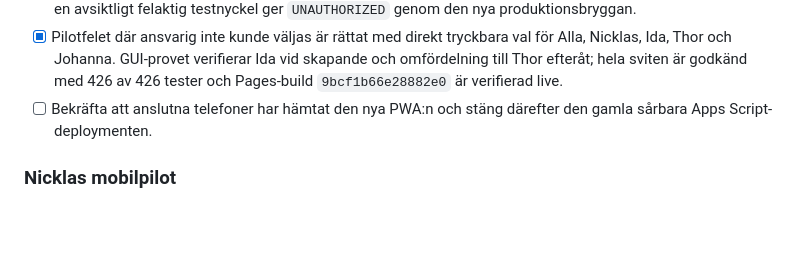
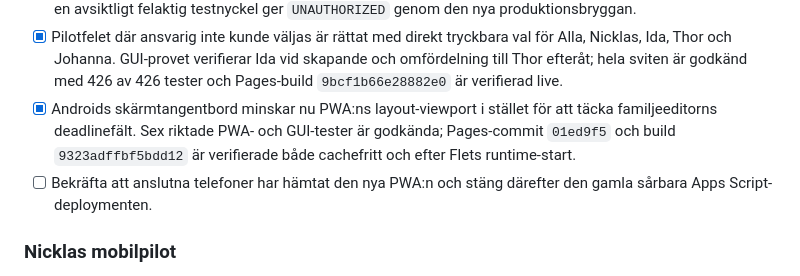
Before and after one commit to NicklasC/gumlis-checklist, a Markdown page: docs/family/implementation-checkpoints.md, the part around the change. Rendered like a GitHub page; blank space fills up the shorter version.

Commit message:
Record live mobile keyboard fix verification

```diff
--- a/docs/family/implementation-checkpoints.md
+++ b/docs/family/implementation-checkpoints.md
@@ -204,6 +204,10 @@ Apps Script-operation eller distribution krävdes; befintlig version 10 och
       val för Alla, Nicklas, Ida, Thor och Johanna. GUI-provet verifierar Ida
       vid skapande och omfördelning till Thor efteråt; hela sviten är godkänd
       med 426 av 426 tester och Pages-build `9bcf1b66e28882e0` är verifierad live.
+- [x] Androids skärmtangentbord minskar nu PWA:ns layout-viewport i stället för
+      att täcka familjeeditorns deadlinefält. Sex riktade PWA- och GUI-tester är
+      godkända; Pages-commit `01ed9f5` och build `9323adffbf5bdd12` är verifierade
+      både cachefritt och efter Flets runtime-start.
 - [ ] Bekräfta att anslutna telefoner har hämtat den nya PWA:n och stäng därefter
       den gamla sårbara Apps Script-deploymenten.
 
```
